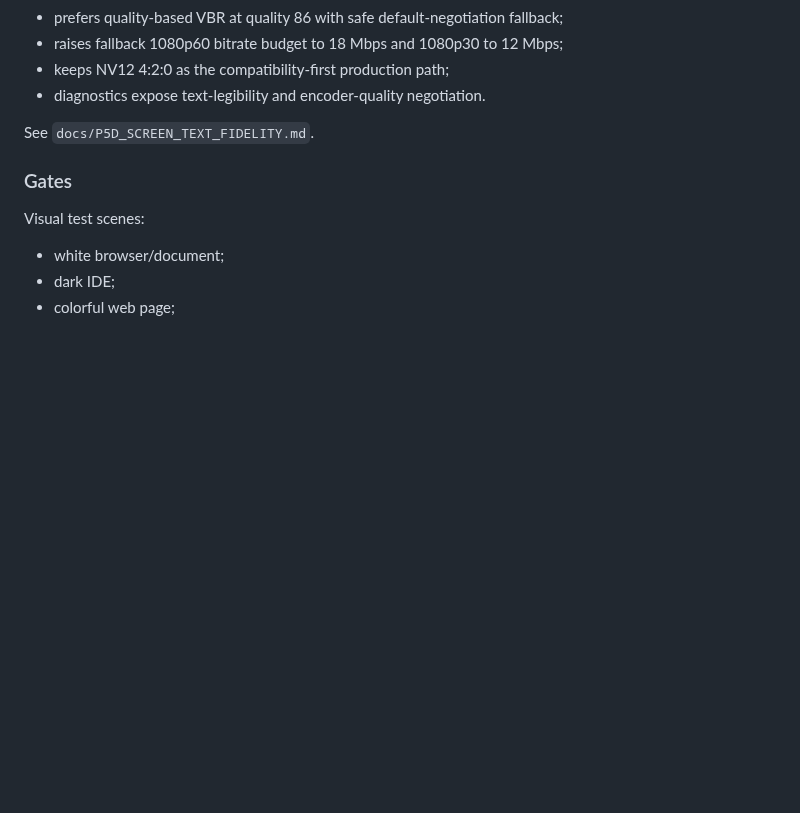
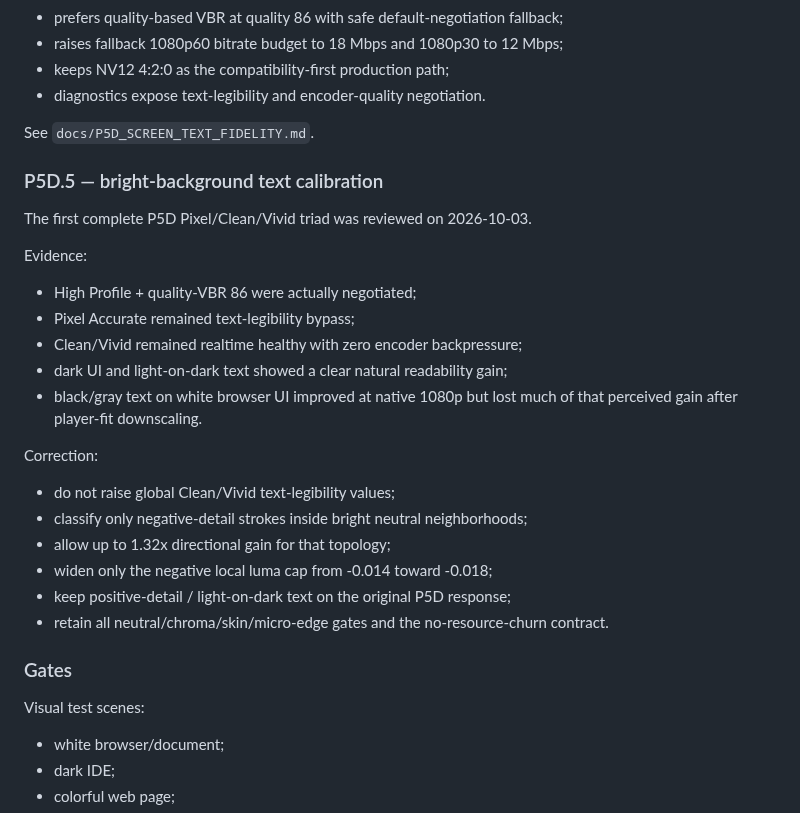
Before and after one commit to masarray/arssyut, a Markdown page: docs/ROADMAP.md, the part around the change. Drawn GitHub-style; blank space fills up the shorter version.

Commit message:
P5D.5: record first real text-fidelity triad and correction

```diff
--- a/docs/ROADMAP.md
+++ b/docs/ROADMAP.md
@@ -464,6 +464,27 @@ Implemented scope:
 
 See `docs/P5D_SCREEN_TEXT_FIDELITY.md`.
 
+### P5D.5 — bright-background text calibration
+
+The first complete P5D Pixel/Clean/Vivid triad was reviewed on 2026-10-03.
+
+Evidence:
+- High Profile + quality-VBR 86 were actually negotiated;
+- Pixel Accurate remained text-legibility bypass;
+- Clean/Vivid remained realtime healthy with zero encoder backpressure;
+- dark UI and light-on-dark text showed a clear natural readability gain;
+- black/gray text on white browser UI improved at native 1080p but lost much of
+  that perceived gain after player-fit downscaling.
+
+Correction:
+- do not raise global Clean/Vivid text-legibility values;
+- classify only negative-detail strokes inside bright neutral neighborhoods;
+- allow up to 1.32x directional gain for that topology;
+- widen only the negative local luma cap from -0.014 toward -0.018;
+- keep positive-detail / light-on-dark text on the original P5D response;
+- retain all neutral/chroma/skin/micro-edge gates and the no-resource-churn
+  contract.
+
 ### Gates
 
 Visual test scenes:
```
